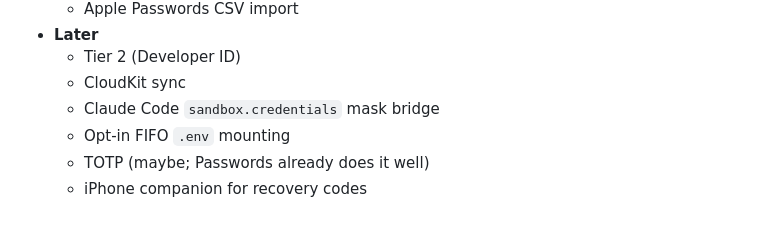
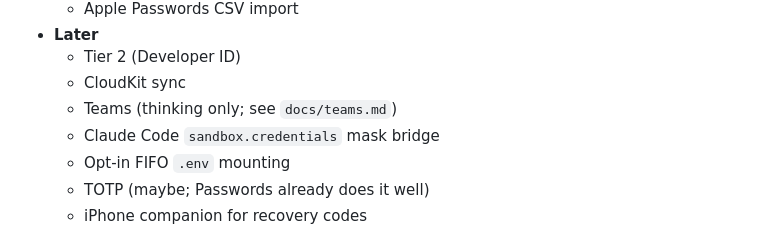
Before and after one commit to heyderekj/slinky, a Markdown page: docs/plan.md, the part around the change. Drawn GitHub-style.

Commit message:
Docs: thinking on Slinky for teams (recovery first)
Co-Authored-By: Claude Opus 5.5 <noreply@anthropic.com>

```diff
--- a/docs/plan.md
+++ b/docs/plan.md
@@ -195,6 +195,7 @@ Slinky should be the pleasant, HIG-native fix: a real Mac app, plus a `slinky` C
 - **Later**
   - Tier 2 (Developer ID)
   - CloudKit sync
+  - Teams (thinking only; see `docs/teams.md`)
   - Claude Code `sandbox.credentials` mask bridge
   - Opt-in FIFO `.env` mounting
   - TOTP (maybe; Passwords already does it well)
```
Also changed, not shown: docs/teams.md (added, +92 -0 lines).
